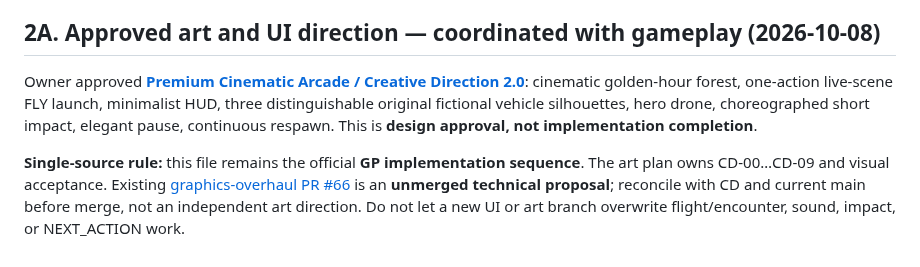
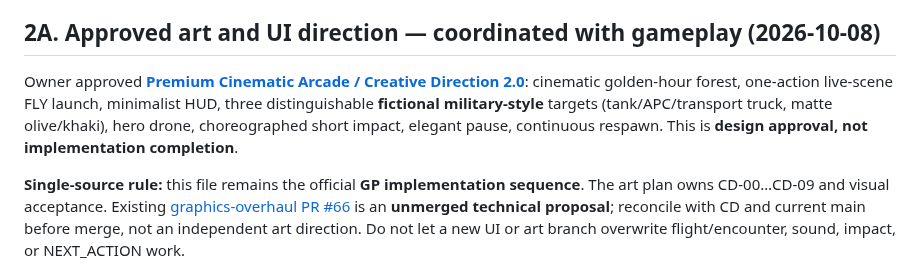
Before and after one commit to statego2/War-Drone-Sim, a Markdown page: docs/27_GAMEPLAY_FOCUS_PLAN.md, the part around the change. Drawn GitHub-style.

Commit message:
docs: approve fictional military-style targets in docs/27_GAMEPLAY_FOCUS_PLAN.md

```diff
--- a/docs/27_GAMEPLAY_FOCUS_PLAN.md
+++ b/docs/27_GAMEPLAY_FOCUS_PLAN.md
@@ -32,7 +32,7 @@ Parallel work checked at authoring:
 
 ## 2A. Approved art and UI direction — coordinated with gameplay (2026-10-08)
 
-Owner approved [**Premium Cinematic Arcade / Creative Direction 2.0**](29_APPROVED_CREATIVE_DIRECTION_V2.md): cinematic golden-hour forest, one-action live-scene FLY launch, minimalist HUD, three distinguishable original fictional vehicle silhouettes, hero drone, choreographed short impact, elegant pause, continuous respawn. This is **design approval, not implementation completion**.
+Owner approved [**Premium Cinematic Arcade / Creative Direction 2.0**](29_APPROVED_CREATIVE_DIRECTION_V2.md): cinematic golden-hour forest, one-action live-scene FLY launch, minimalist HUD, three distinguishable **fictional military-style** targets (tank/APC/transport truck, matte olive/khaki), hero drone, choreographed short impact, elegant pause, continuous respawn. This is **design approval, not implementation completion**.
 
 **Single-source rule:** this file remains the official **GP implementation sequence**. The art plan owns CD-00…CD-09 and visual acceptance. Existing [graphics-overhaul PR #66](https://github.com/statego2/War-Drone-Sim/pull/66) is an **unmerged technical proposal**; reconcile with CD and current main before merge, not an independent art direction. Do not let a new UI or art branch overwrite flight/encounter, sound, impact, or NEXT_ACTION work.
 
```
